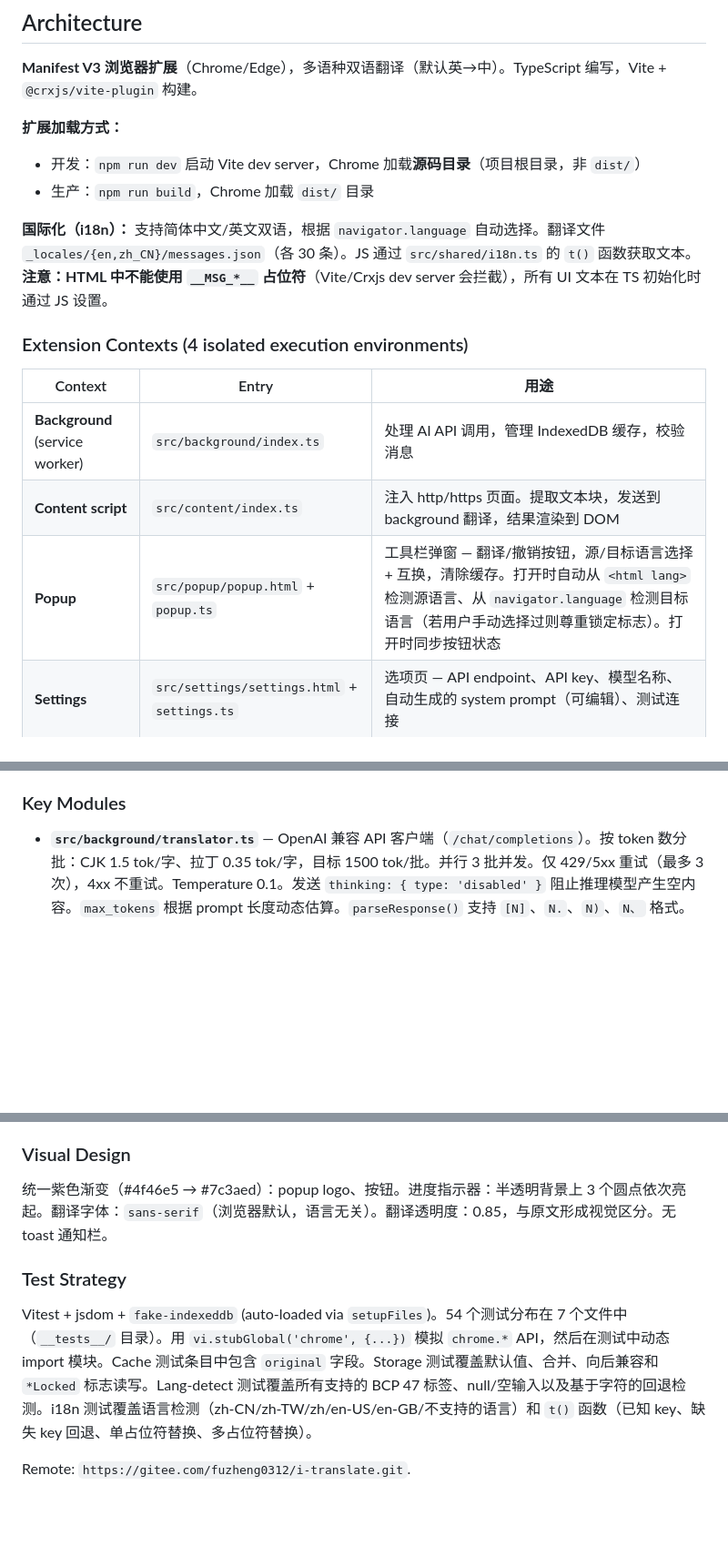
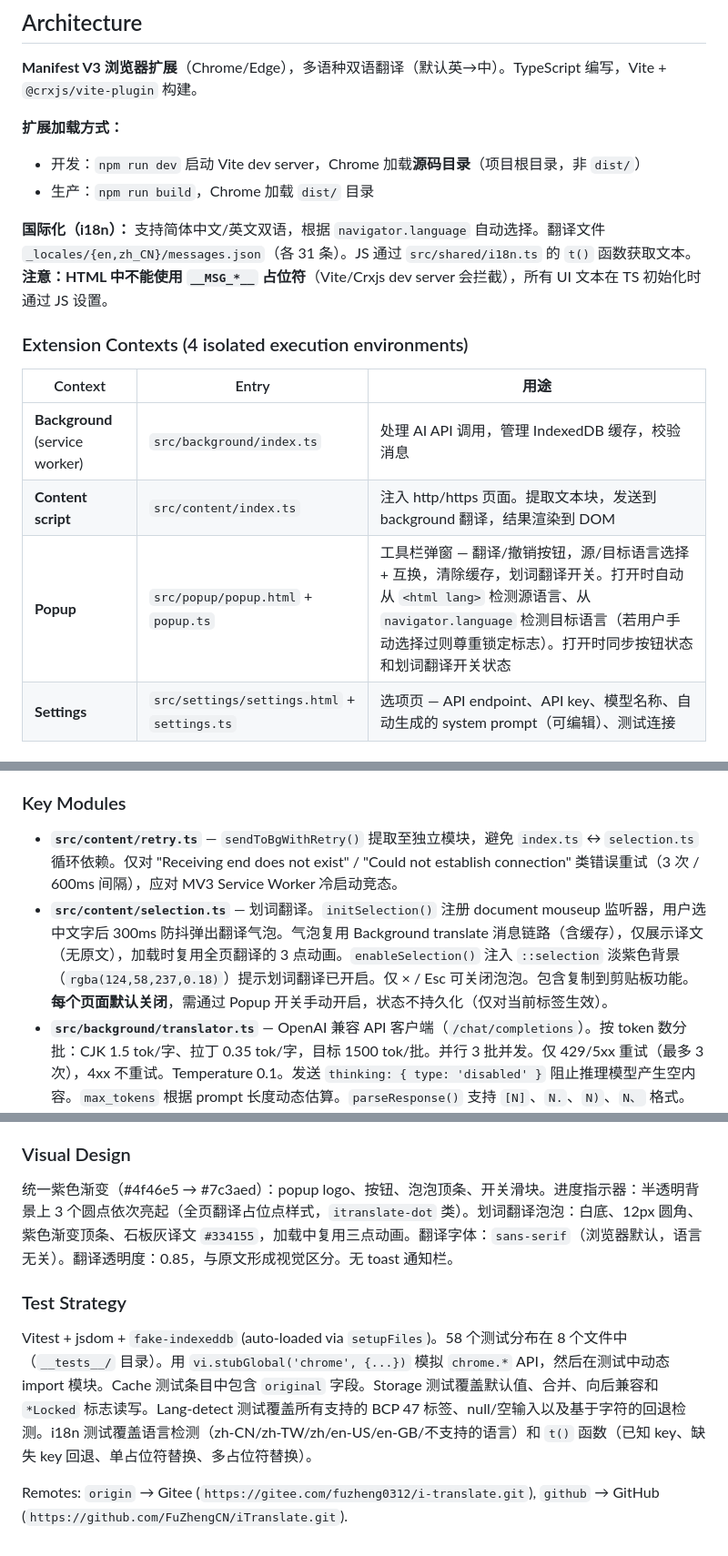
Before and after one commit to FuZhengCN/iTranslate, a Markdown page: CLAUDE.md, 3 parts joined by grey strips. Shown at 91% size. Rendered like a GitHub page; blank space fills up the shorter version.

Commit message:
docs: 同步 CLAUDE.md — 新增划词翻译模块、retry 模块、toggleSelection 消息
- 新增 selection.ts / retry.ts 模块说明
- 消息目录增加 toggleSelection
- 更新 i18n 条目数 (31)、测试数 (58/8 files)
- 视觉设计部分补充泡泡框说明
- 添加 GitHub 远程仓库

Co-Authored-By: Claude Opus 4.7 <noreply@anthropic.com>

```diff
--- a/CLAUDE.md
+++ b/CLAUDE.md
@@ -34,7 +34,7 @@ npx tsc --noEmit         # TypeScript check only (no emit)
 - 开发：`npm run dev` 启动 Vite dev server，Chrome 加载**源码目录**（项目根目录，非 `dist/`）
 - 生产：`npm run build`，Chrome 加载 `dist/` 目录
 
-**国际化（i18n）：** 支持简体中文/英文双语，根据 `navigator.language` 自动选择。翻译文件 `_locales/{en,zh_CN}/messages.json`（各 30 条）。JS 通过 `src/shared/i18n.ts` 的 `t()` 函数获取文本。**注意：HTML 中不能使用 `__MSG_*__` 占位符**（Vite/Crxjs dev server 会拦截），所有 UI 文本在 TS 初始化时通过 JS 设置。
+**国际化（i18n）：** 支持简体中文/英文双语，根据 `navigator.language` 自动选择。翻译文件 `_locales/{en,zh_CN}/messages.json`（各 31 条）。JS 通过 `src/shared/i18n.ts` 的 `t()` 函数获取文本。**注意：HTML 中不能使用 `__MSG_*__` 占位符**（Vite/Crxjs dev server 会拦截），所有 UI 文本在 TS 初始化时通过 JS 设置。
 
 ### Extension Contexts (4 isolated execution environments)
 
@@ -42,7 +42,7 @@ npx tsc --noEmit         # TypeScript check only (no emit)
 |---------|-------|------|
 | **Background** (service worker) | `src/background/index.ts` | 处理 AI API 调用，管理 IndexedDB 缓存，校验消息 |
 | **Content script** | `src/content/index.ts` | 注入 http/https 页面。提取文本块，发送到 background 翻译，结果渲染到 DOM |
-| **Popup** | `src/popup/popup.html` + `popup.ts` | 工具栏弹窗 — 翻译/撤销按钮，源/目标语言选择 + 互换，清除缓存。打开时自动从 `<html lang>` 检测源语言、从 `navigator.language` 检测目标语言（若用户手动选择过则尊重锁定标志）。打开时同步按钮状态 |
+| **Popup** | `src/popup/popup.html` + `popup.ts` | 工具栏弹窗 — 翻译/撤销按钮，源/目标语言选择 + 互换，清除缓存，划词翻译开关。打开时自动从 `<html lang>` 检测源语言、从 `navigator.language` 检测目标语言（若用户手动选择过则尊重锁定标志）。打开时同步按钮状态和划词翻译开关状态 |
 | **Settings** | `src/settings/settings.html` + `settings.ts` | 选项页 — API endpoint、API key、模型名称、自动生成的 system prompt（可编辑）、测试连接 |
 
 ### Message Catalog
@@ -92,6 +93,8 @@ Popup click → content script
 
 ### Key Modules
 
+- **`src/content/retry.ts`** — `sendToBgWithRetry()` 提取至独立模块，避免 `index.ts` ↔ `selection.ts` 循环依赖。仅对 "Receiving end does not exist" / "Could not establish connection" 类错误重试（3 次 / 600ms 间隔），应对 MV3 Service Worker 冷启动竞态。
+- **`src/content/selection.ts`** — 划词翻译。`initSelection()` 注册 document mouseup 监听器，用户选中文字后 300ms 防抖弹出翻译气泡。气泡复用 Background translate 消息链路（含缓存），仅展示译文（无原文），加载时复用全页翻译的 3 点动画。`enableSelection()` 注入 `::selection` 淡紫色背景（`rgba(124,58,237,0.18)`）提示划词翻译已开启。仅 × / Esc 可关闭泡泡。包含复制到剪贴板功能。**每个页面默认关闭**，需通过 Popup 开关手动开启，状态不持久化（仅对当前标签生效）。
 - **`src/background/translator.ts`** — OpenAI 兼容 API 客户端（`/chat/completions`）。按 token 数分批：CJK 1.5 tok/字、拉丁 0.35 tok/字，目标 1500 tok/批。并行 3 批并发。仅 429/5xx 重试（最多 3 次），4xx 不重试。Temperature 0.1。发送 `thinking: { type: 'disabled' }` 阻止推理模型产生空内容。`max_tokens` 根据 prompt 长度动态估算。`parseResponse()` 支持 `[N]`、`N.`、`N)`、`N、` 格式。
 - **`src/background/cache.ts`** — IndexedDB 封装（依赖 `idb`）。Key：`segmentKey(text, targetLang)` = djb2 hash + 文本长度 + 目标语言。Value：`{ original, translated, timestamp }`。**原文存储并在查找时校验**，防止哈希碰撞。`cacheGetBulk` 用并行 `Promise.all`。`dbPromise` 打开失败时重置以支持重试。
 - **`src/background/router.ts`** — 编排缓存查找 + API 调用。缓存 key 含目标语言（`segmentKey(text, targetLang)`），切换目标语言不会命中旧缓存。结果用位置映射（position map）排序，避免 O(n²) 的 `findIndex`。`handleTranslate(segments, tabId?)`。每次翻译前重新读取 settings 以获取最新 targetLang。
@@ -110,10 +113,10 @@ Popup click → content script
 
 ### Visual Design
 
-统一紫色渐变（#4f46e5 → #7c3aed）：popup logo、按钮。进度指示器：半透明背景上 3 个圆点依次亮起。翻译字体：`sans-serif`（浏览器默认，语言无关）。翻译透明度：0.85，与原文形成视觉区分。无 toast 通知栏。
+统一紫色渐变（#4f46e5 → #7c3aed）：popup logo、按钮、泡泡顶条、开关滑块。进度指示器：半透明背景上 3 个圆点依次亮起（全页翻译占位点样式，`itranslate-dot` 类）。划词翻译泡泡：白底、12px 圆角、紫色渐变顶条、石板灰译文 `#334155`，加载中复用三点动画。翻译字体：`sans-serif`（浏览器默认，语言无关）。翻译透明度：0.85，与原文形成视觉区分。无 toast 通知栏。
 
 ### Test Strategy
 
-Vitest + jsdom + `fake-indexeddb` (auto-loaded via `setupFiles`)。54 个测试分布在 7 个文件中（`__tests__/` 目录）。用 `vi.stubGlobal('chrome', {...})` 模拟 `chrome.*` API，然后在测试中动态 import 模块。Cache 测试条目中包含 `original` 字段。Storage 测试覆盖默认值、合并、向后兼容和 `*Locked` 标志读写。Lang-detect 测试覆盖所有支持的 BCP 47 标签、null/空输入以及基于字符的回退检测。i18n 测试覆盖语言检测（zh-CN/zh-TW/zh/en-US/en-GB/不支持的语言）和 `t()` 函数（已知 key、缺失 key 回退、单占位符替换、多占位符替换）。
+Vitest + jsdom + `fake-indexeddb` (auto-loaded via `setupFiles`)。58 个测试分布在 8 个文件中（`__tests__/` 目录）。用 `vi.stubGlobal('chrome', {...})` 模拟 `chrome.*` API，然后在测试中动态 import 模块。Cache 测试条目中包含 `original` 字段。Storage 测试覆盖默认值、合并、向后兼容和 `*Locked` 标志读写。Lang-detect 测试覆盖所有支持的 BCP 47 标签、null/空输入以及基于字符的回退检测。i18n 测试覆盖语言检测（zh-CN/zh-TW/zh/en-US/en-GB/不支持的语言）和 `t()` 函数（已知 key、缺失 key 回退、单占位符替换、多占位符替换）。
 
-Remote: `https://gitee.com/fuzheng0312/i-translate.git`.
+Remotes: `origin` → Gitee (`https://gitee.com/fuzheng0312/i-translate.git`), `github` → GitHub (`https://github.com/FuZhengCN/iTranslate.git`).
```
Also changed, not shown: other parts of CLAUDE.md (+1 -0 lines).
